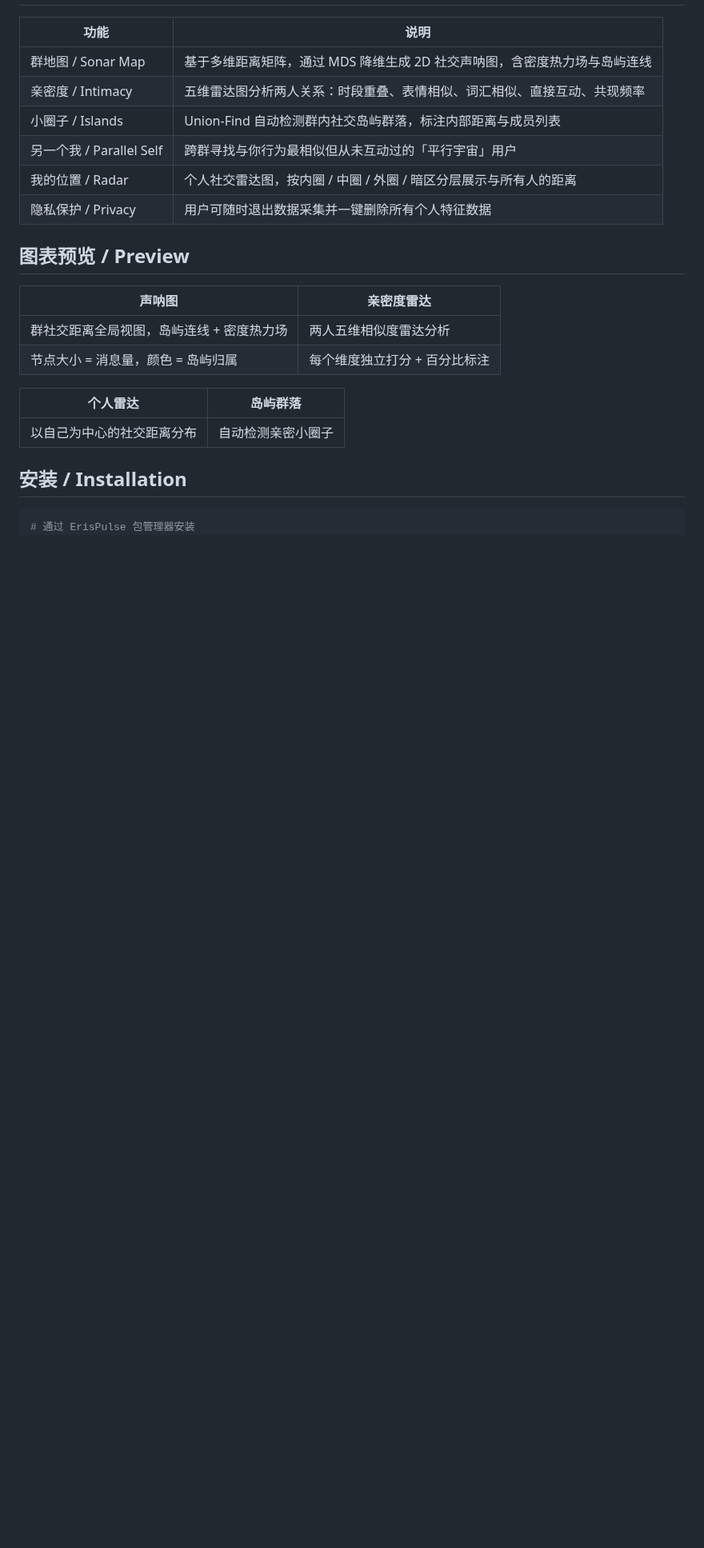
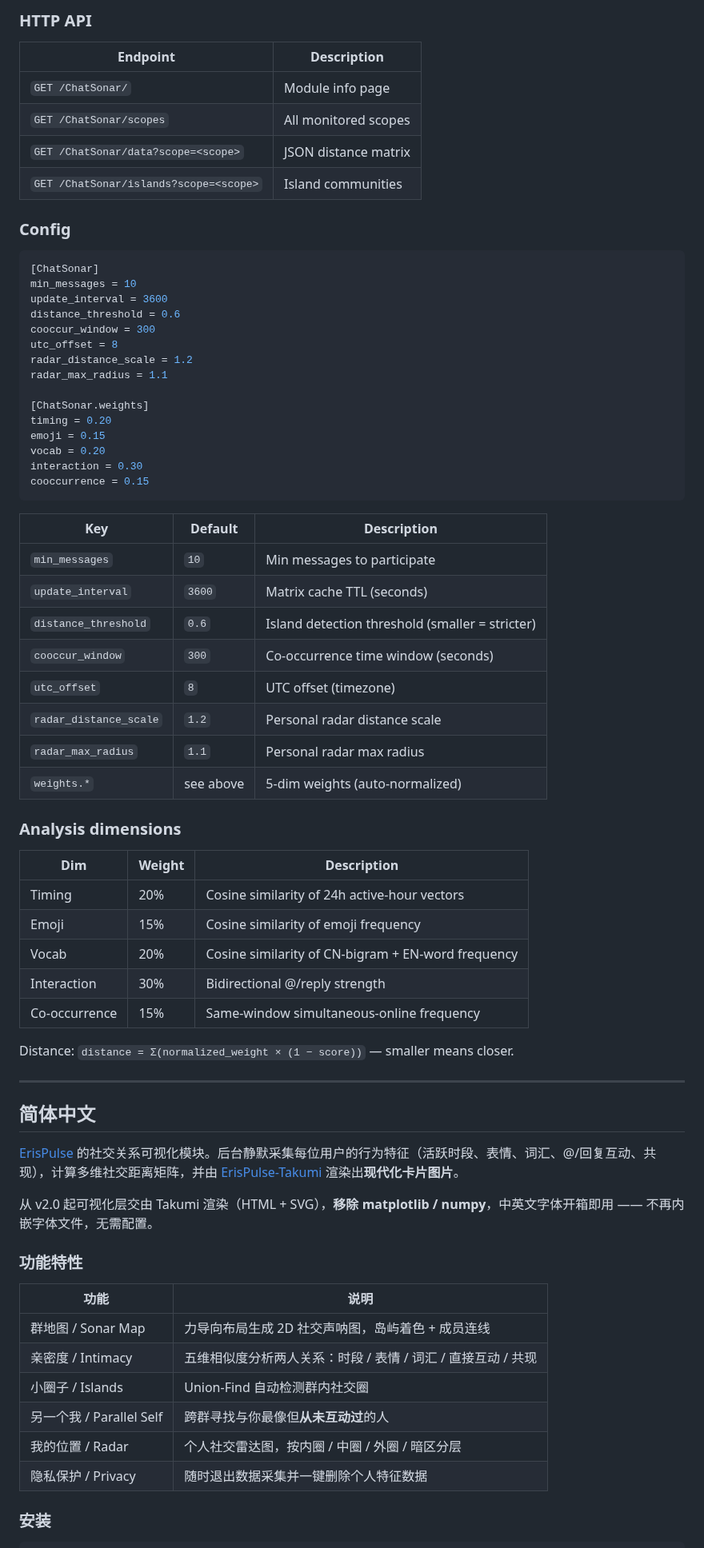
Before and after one commit to wsu2059q/ErisPulse-ChatSonar, a Markdown page: README.md, the part around one of its changes. Shown at 80% size. Drawn GitHub-style; blank space fills up the shorter version.

````diff
--- a/README.md
+++ b/README.md
@@ -18,26 +65,77 @@ Visualize Group Chat Social Distance & Island Communities
+### HTTP API
+
+| Endpoint | Description |
+|----------|-------------|
+| `GET /ChatSonar/` | Module info page |
+| `GET /ChatSonar/scopes` | All monitored scopes |
+| `GET /ChatSonar/data?scope=<scope>` | JSON distance matrix |
+| `GET /ChatSonar/islands?scope=<scope>` | Island communities |
+
+### Config
+
+```toml
+[ChatSonar]
+min_messages = 10
+update_interval = 3600
+distance_threshold = 0.6
+cooccur_window = 300
+utc_offset = 8
+radar_distance_scale = 1.2
+radar_max_radius = 1.1
+
+[ChatSonar.weights]
+timing = 0.20
+emoji = 0.15
+vocab = 0.20
+interaction = 0.30
+cooccurrence = 0.15
+```
+
+| Key | Default | Description |
+|-----|---------|-------------|
+| `min_messages` | `10` | Min messages to participate |
+| `update_interval` | `3600` | Matrix cache TTL (seconds) |
+| `distance_threshold` | `0.6` | Island detection threshold (smaller = stricter) |
+| `cooccur_window` | `300` | Co-occurrence time window (seconds) |
+| `utc_offset` | `8` | UTC offset (timezone) |
+| `radar_distance_scale` | `1.2` | Personal radar distance scale |
+| `radar_max_radius` | `1.1` | Personal radar max radius |
+| `weights.*` | see above | 5-dim weights (auto-normalized) |
+
+### Analysis dimensions
+
+| Dim | Weight | Description |
+|-----|--------|-------------|
+| Timing | 20% | Cosine similarity of 24h active-hour vectors |
+| Emoji | 15% | Cosine similarity of emoji frequency |
+| Vocab | 20% | Cosine similarity of CN-bigram + EN-word frequency |
+| Interaction | 30% | Bidirectional @/reply strength |
+| Co-occurrence | 15% | Same-window simultaneous-online frequency |
+
+Distance: `distance = Σ(normalized_weight × (1 − score))` — smaller means closer.
+
+---
+
+<a id="简体中文"></a>
+
+## 简体中文
+
+[ErisPulse](https://github.com/ErisPulse/ErisPulse) 的社交关系可视化模块。后台静默采集每位用户的行为特征（活跃时段、表情、词汇、@/回复互动、共现），计算多维社交距离矩阵，并由 [ErisPulse-Takumi](https://pypi.org/project/ErisPulse-Takumi/) 渲染出**现代化卡片图片**。
+
+从 v2.0 起可视化层交由 Takumi 渲染（HTML + SVG），**移除 matplotlib / numpy**，中英文字体开箱即用 —— 不再内嵌字体文件，无需配置。
+
+### 功能特性
 
 | 功能 | 说明 |
 |------|------|
-| 群地图 / Sonar Map | 基于多维距离矩阵，通过 MDS 降维生成 2D 社交声呐图，含密度热力场与岛屿连线 |
-| 亲密度 / Intimacy | 五维雷达图分析两人关系：时段重叠、表情相似、词汇相似、直接互动、共现频率 |
-| 小圈子 / Islands | Union-Find 自动检测群内社交岛屿群落，标注内部距离与成员列表 |
-| 另一个我 / Parallel Self | 跨群寻找与你行为最相似但从未互动过的「平行宇宙」用户 |
-| 我的位置 / Radar | 个人社交雷达图，按内圈 / 中圈 / 外圈 / 暗区分层展示与所有人的距离 |
-| 隐私保护 / Privacy | 用户可随时退出数据采集并一键删除所有个人特征数据 |
+| 群地图 / Sonar Map | 力导向布局生成 2D 社交声呐图，岛屿着色 + 成员连线 |
+| 亲密度 / Intimacy | 五维相似度分析两人关系：时段 / 表情 / 词汇 / 直接互动 / 共现 |
+| 小圈子 / Islands | Union-Find 自动检测群内社交圈 |
+| 另一个我 / Parallel Self | 跨群寻找与你最像但**从未互动过**的人 |
+| 我的位置 / Radar | 个人社交雷达图，按内圈 / 中圈 / 外圈 / 暗区分层 |
+| 隐私保护 / Privacy | 随时退出数据采集并一键删除个人特征数据 |
 
-## 图表预览 / Preview
-
-| 声呐图 | 亲密度雷达 |
-|--------|-----------|
-| 群社交距离全局视图，岛屿连线 + 密度热力场 | 两人五维相似度雷达分析 |
-| 节点大小 = 消息量，颜色 = 岛屿归属 | 每个维度独立打分 + 百分比标注 |
-
-| 个人雷达 | 岛屿群落 |
-|---------|---------|
-| 以自己为中心的社交距离分布 | 自动检测亲密小圈子 |
-
-## 安装 / Installation
+### 安装
 
 ```bash
-# 通过 ErisPulse 包管理器安装
 epsdk install ChatSonar
````
Also changed, not shown: other parts of README.md (+74 -38 lines), .github/assets/ErisPulseLogo.png (added), 7 other files.
